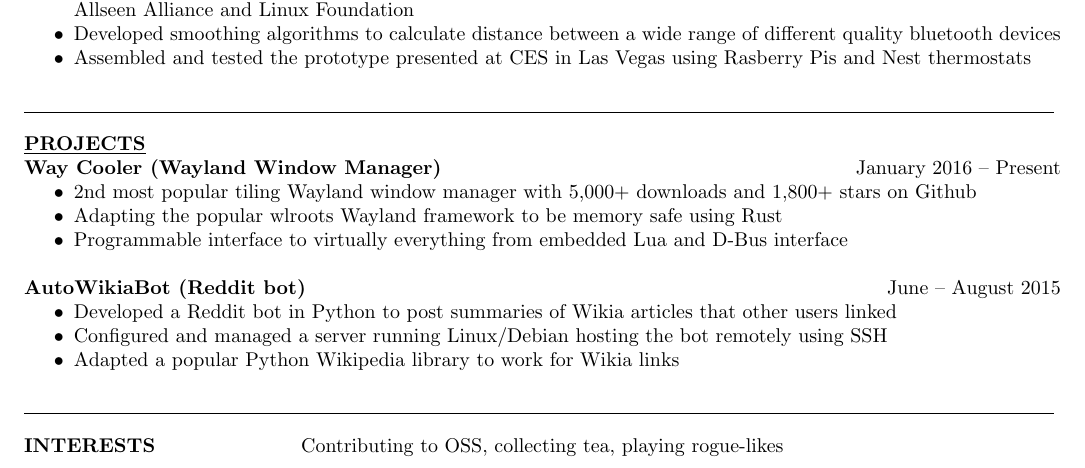
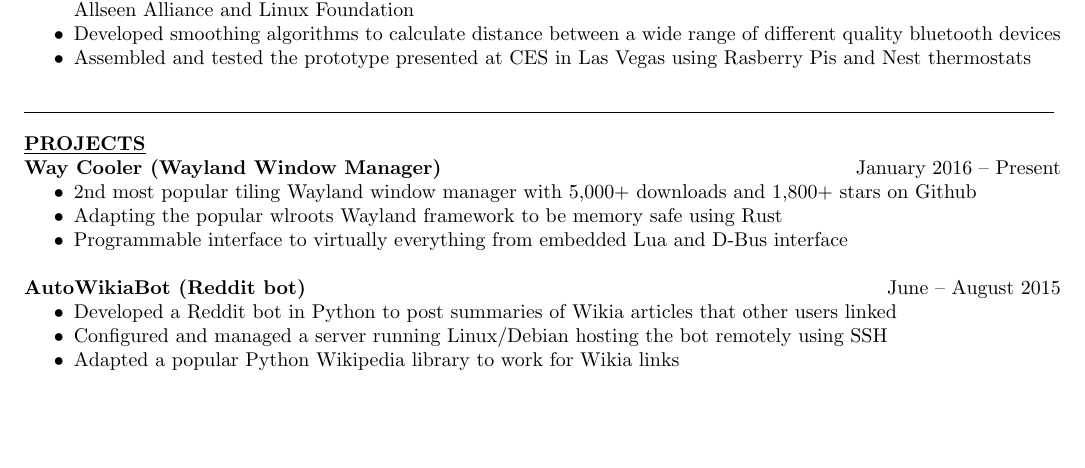
Before and after one commit to Timidger/resume, a LaTeX CV (resume.tex): part of the page, cut so that both start at the same text, the shorter picture padded with empty space. Compiled offline with pdfLaTeX.

Commit message:
Removed interests

```diff
--- a/resume.tex
+++ b/resume.tex
@@ -98,9 +98,5 @@ Relevant Courses: \hskip 1em Object-Orientated Design, Computer Systems, Program
 	\item Adapted a popular Python Wikipedia library to work for Wikia links
 \end{itemize}
 
-\noindent\makebox[7.15in]{\rule{7.15in}{0.4pt}}
-
-\section{INTERESTS} \moveleft.5\hoffset\centerline{Contributing to OSS, collecting tea, playing rogue-likes}
-
 \end{resume}
 \end{document}
```
